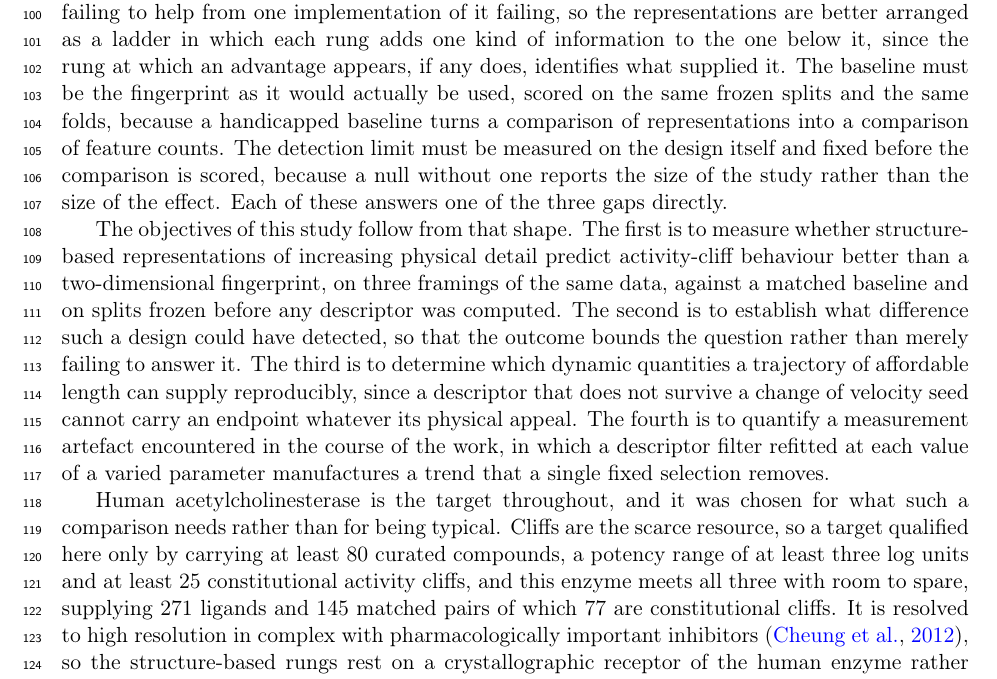
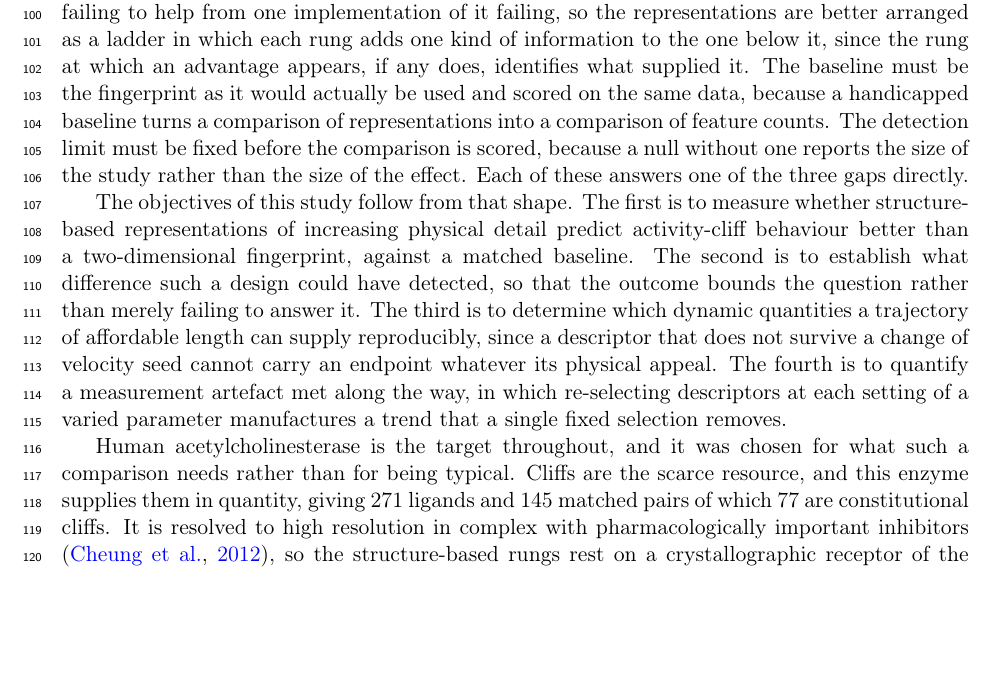
Before and after one commit to ismankrn/qsar-md-ache-cliffs, a LaTeX document (manuscript/main.tex, which reads manuscript/sections/01_introduction.tex): part of page 3 of 36, cut so that both start at the same text, the shorter picture padded with empty space. Compiled offline with pdfLaTeX.

Commit message:
Introduction: move method detail out of it
Four places described the design at a level that belongs in the Methods.

The bridging paragraph said the baseline is scored on the same frozen splits
and the same folds, and that the detection limit is measured on the design
itself; it now says on the same data, and fixed before the comparison is
scored, which is the argument without the mechanism.

The objectives carried the three framings, the matched baseline and the
freezing of the splits in a single clause. The first objective keeps the
matched baseline, since that is the point of it, and drops the rest. The
fourth objective loses the phrasing about a filter refitted at each value of a
varied parameter in favour of re-selecting descriptors at each setting.

The target paragraph quoted the three entry thresholds verbatim. Those are
stated in the Methods and are not what makes the target a good case, so the
paragraph now gives only the quantity of cliffs it yields.

Nothing is lost that is not said elsewhere, and no claim changed.

Co-Authored-By: Claude Opus 5 <noreply@anthropic.com>

```diff
--- a/manuscript/sections/01_introduction.tex
+++ b/manuscript/sections/01_introduction.tex
@@ -91,31 +91,27 @@ distinguish physical detail failing to help from one implementation of it failin
 the representations are better arranged as a ladder in which each rung adds one kind of
 information to the one below it, since the rung at which an advantage appears, if any
 does, identifies what supplied it. The baseline must be the fingerprint as it would
-actually be used, scored on the same frozen splits and the same folds, because a
-handicapped baseline turns a comparison of representations into a comparison of feature
-counts. The detection limit must be measured on the design itself and fixed before the
-comparison is scored, because a null without one reports the size of the study rather
-than the size of the effect. Each of these answers one of the three gaps directly.
+actually be used and scored on the same data, because a handicapped baseline turns a
+comparison of representations into a comparison of feature counts. The detection limit
+must be fixed before the comparison is scored, because a null without one reports the
+size of the study rather than the size of the effect. Each of these answers one of the
+three gaps directly.
 
 The objectives of this study follow from that shape. The first is to measure whether
 structure-based representations of increasing physical detail predict activity-cliff
-behaviour better than a two-dimensional fingerprint, on three framings of the same
-data, against a matched baseline and on splits frozen before any descriptor was
-computed. The second is to establish what difference such a design could have detected,
-so that the outcome bounds the question rather than merely failing to answer it. The
-third is to determine which dynamic quantities a trajectory of affordable length can
-supply reproducibly, since a descriptor that does not survive a change of velocity seed
-cannot carry an endpoint whatever its physical appeal. The fourth is to quantify a
-measurement artefact encountered in the course of the work, in which a descriptor
-filter refitted at each value of a varied parameter manufactures a trend that a single
-fixed selection removes.
+behaviour better than a two-dimensional fingerprint, against a matched baseline. The
+second is to establish what difference such a design could have detected, so that the
+outcome bounds the question rather than merely failing to answer it. The third is to
+determine which dynamic quantities a trajectory of affordable length can supply
+reproducibly, since a descriptor that does not survive a change of velocity seed cannot
+carry an endpoint whatever its physical appeal. The fourth is to quantify a measurement
+artefact met along the way, in which re-selecting descriptors at each setting of a
+varied parameter manufactures a trend that a single fixed selection removes.
 
 Human acetylcholinesterase is the target throughout, and it was chosen for what such a
-comparison needs rather than for being typical. Cliffs are the scarce resource, so a
-target qualified here only by carrying at least 80 curated compounds, a potency range of
-at least three log units and at least 25 constitutional activity cliffs, and this enzyme
-meets all three with room to spare, supplying 271 ligands and 145 matched pairs of which
-77 are constitutional cliffs. It is resolved to high resolution in complex with
+comparison needs rather than for being typical. Cliffs are the scarce resource, and this enzyme
+supplies them in quantity, giving 271 ligands and 145 matched pairs of which 77 are
+constitutional cliffs. It is resolved to high resolution in complex with
 pharmacologically important inhibitors \citep{cheung2012}, so the structure-based rungs
 rest on a crystallographic receptor of the human enzyme rather than on a homology model.
 The binding site is the part that matters most for the hypothesis under test. Ligands
```
